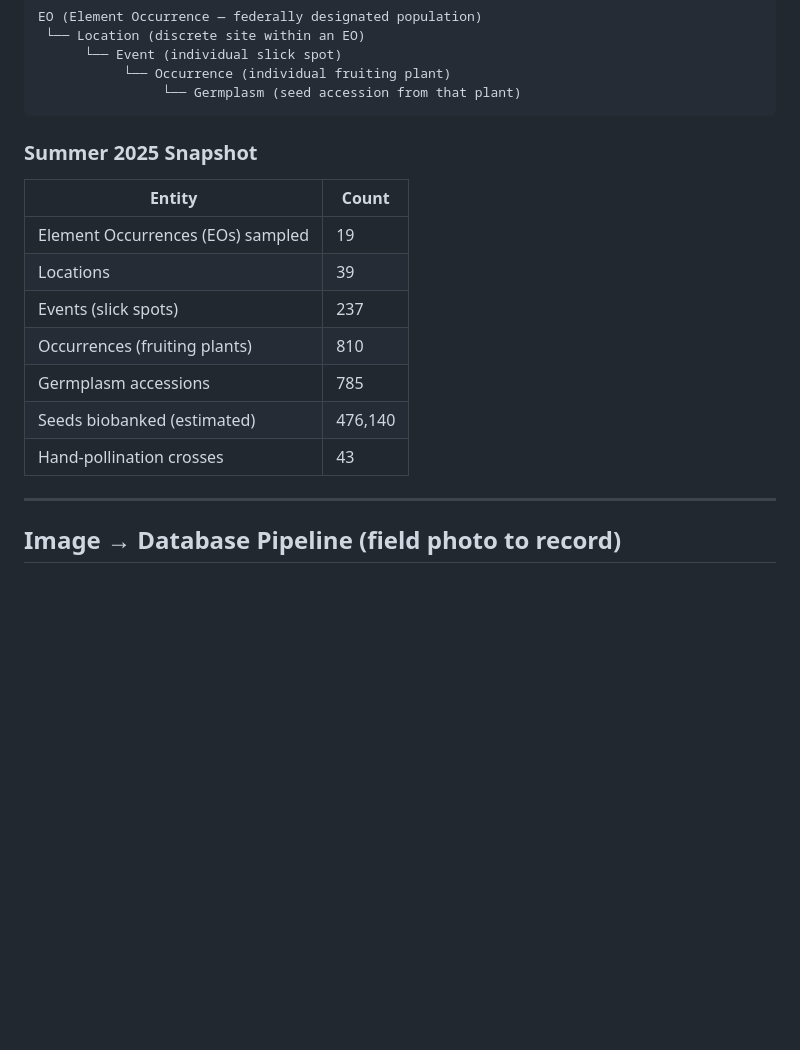
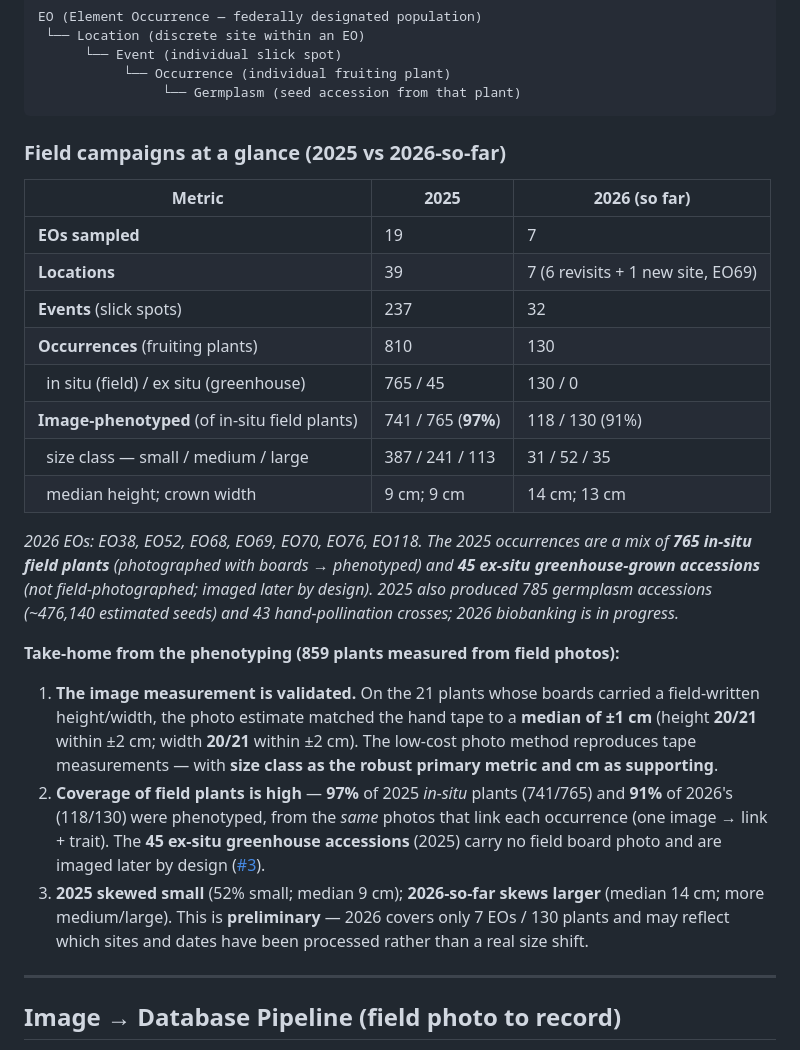
Before and after one commit to svenbuerki/Genetic-Rescue-DB, a Markdown page: LEPA_SQL_DB_overview.md, the part around one of its changes. GitHub-like rendering; blank space fills up the shorter version.

````diff
--- a/LEPA_SQL_DB_overview.md
+++ b/LEPA_SQL_DB_overview.md
@@ -86,17 +86,37 @@ EO (Element Occurrence — federally designated population)
                 └── Germplasm (seed accession from that plant)
 ```
 
-### Summer 2025 Snapshot
+### Field campaigns at a glance (2025 vs 2026-so-far)
 
-| Entity | Count |
-|--------|-------|
-| Element Occurrences (EOs) sampled | 19 |
-| Locations | 39 |
-| Events (slick spots) | 237 |
-| Occurrences (fruiting plants) | 810 |
-| Germplasm accessions | 785 |
-| Seeds biobanked (estimated) | 476,140 |
-| Hand-pollination crosses | 43 |
+| Metric | 2025 | 2026 (so far) |
+|---|---|---|
+| **EOs sampled** | 19 | 7 |
+| **Locations** | 39 | 7 (6 revisits + 1 new site, EO69) |
+| **Events** (slick spots) | 237 | 32 |
+| **Occurrences** (fruiting plants) | 810 | 130 |
+| &nbsp;&nbsp;in situ (field) / ex situ (greenhouse) | 765 / 45 | 130 / 0 |
+| **Image-phenotyped** (of in-situ field plants) | 741 / 765 (**97%**) | 118 / 130 (91%) |
+| &nbsp;&nbsp;size class — small / medium / large | 387 / 241 / 113 | 31 / 52 / 35 |
+| &nbsp;&nbsp;median height; crown width | 9 cm; 9 cm | 14 cm; 13 cm |
+
+*2026 EOs: EO38, EO52, EO68, EO69, EO70, EO76, EO118. The 2025 occurrences are a mix of **765 in-situ
+field plants** (photographed with boards → phenotyped) and **45 ex-situ greenhouse-grown accessions**
+(not field-photographed; imaged later by design). 2025 also produced 785 germplasm accessions
+(~476,140 estimated seeds) and 43 hand-pollination crosses; 2026 biobanking is in progress.*
+
+**Take-home from the phenotyping (859 plants measured from field photos):**
+
+1. **The image measurement is validated.** On the 21 plants whose boards carried a field-written
+   height/width, the photo estimate matched the hand tape to a **median of ±1 cm** (height **20/21**
+   within ±2 cm; width **20/21** within ±2 cm). The low-cost photo method reproduces tape
+   measurements — with **size class as the robust primary metric and cm as supporting**.
+2. **Coverage of field plants is high** — **97%** of 2025 *in-situ* plants (741/765) and **91%** of
+   2026's (118/130) were phenotyped, from the *same* photos that link each occurrence (one image →
+   link + trait). The **45 ex-situ greenhouse accessions** (2025) carry no field board photo and are
+   imaged later by design ([#3](https://github.com/svenbuerki/Genetic-Rescue-DB/issues/3)).
+3. **2025 skewed small** (52% small; median 9 cm); **2026-so-far skews larger** (median 14 cm; more
+   medium/large). This is **preliminary** — 2026 covers only 7 EOs / 130 plants and may reflect which
+   sites and dates have been processed rather than a real size shift.
 
 ---
 
````
Also changed, not shown: other parts of LEPA_SQL_DB_overview.md (+19 -8 lines), Multimedia_pipeline/DATA_QUALITY.md (+13 -5 lines), Multimedia_pipeline/IMAGE_PIPELINE_GUIDE.md (+25 -0 lines), Documentation/Figures/LEPA_board_2026.jpg (added), 2 other files.
